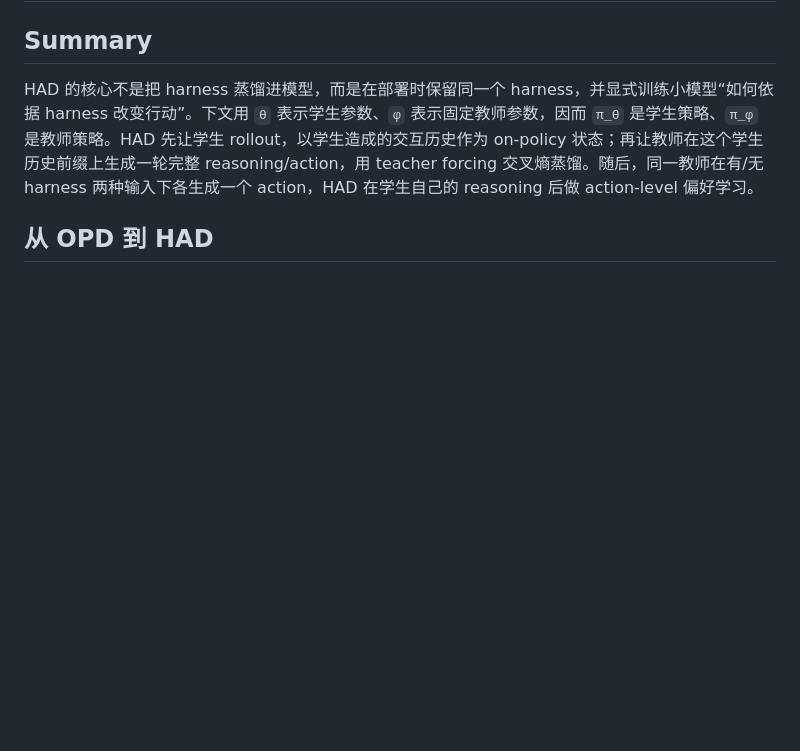
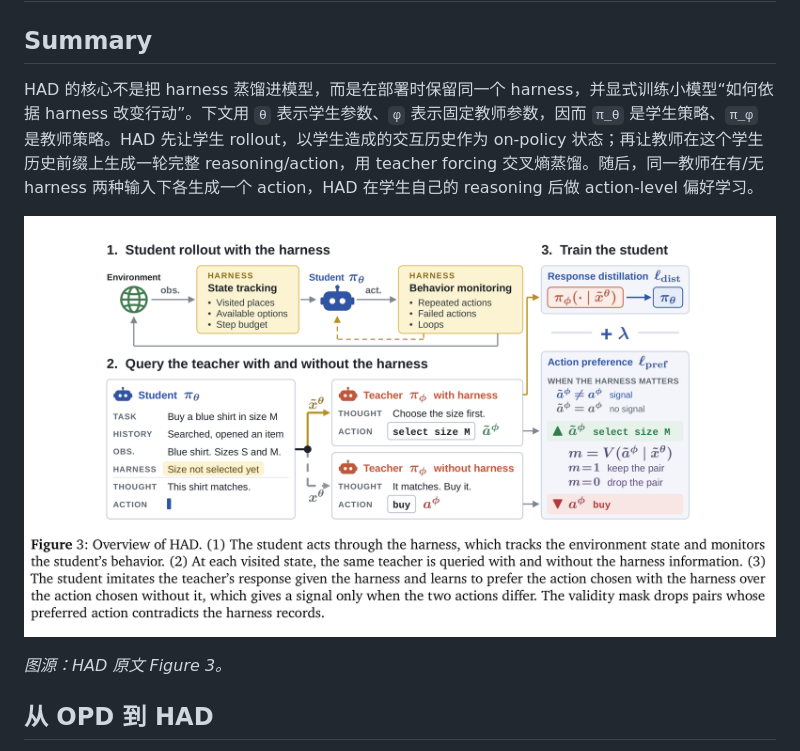
Before and after one commit to jiafr1802/harness-opd-papers, a Markdown page: notes/HAD-reading-notes.md, the part around the change. GitHub-like rendering; pictures changed too: assets/had-figure-3.png (added); blank space fills up the shorter version.

Commit message:
Add high-resolution HAD method figure
Embed a 5x crop of Figure 3 with the complete caption in both the general and targeted HAD reading notes.

```diff
--- a/notes/HAD-reading-notes.md
+++ b/notes/HAD-reading-notes.md
@@ -3,6 +3,10 @@
 ## Summary
 
 HAD 的核心不是把 harness 蒸馏进模型，而是在部署时保留同一个 harness，并显式训练小模型“如何依据 harness 改变行动”。下文用 `θ` 表示学生参数、`φ` 表示固定教师参数，因而 `π_θ` 是学生策略、`π_φ` 是教师策略。HAD 先让学生 rollout，以学生造成的交互历史作为 on-policy 状态；再让教师在这个学生历史前缀上生成一轮完整 reasoning/action，用 teacher forcing 交叉熵蒸馏。随后，同一教师在有/无 harness 两种输入下各生成一个 action，HAD 在学生自己的 reasoning 后做 action-level 偏好学习。
+
+![论文 Figure 3：HAD 核心方法流程](../assets/had-figure-3.png)
+
+*图源：HAD 原文 Figure 3。*
 
 ## 从 OPD 到 HAD
 
```
Also changed, not shown: notes/HAD-specific-clarifications.md (+4 -0 lines).
